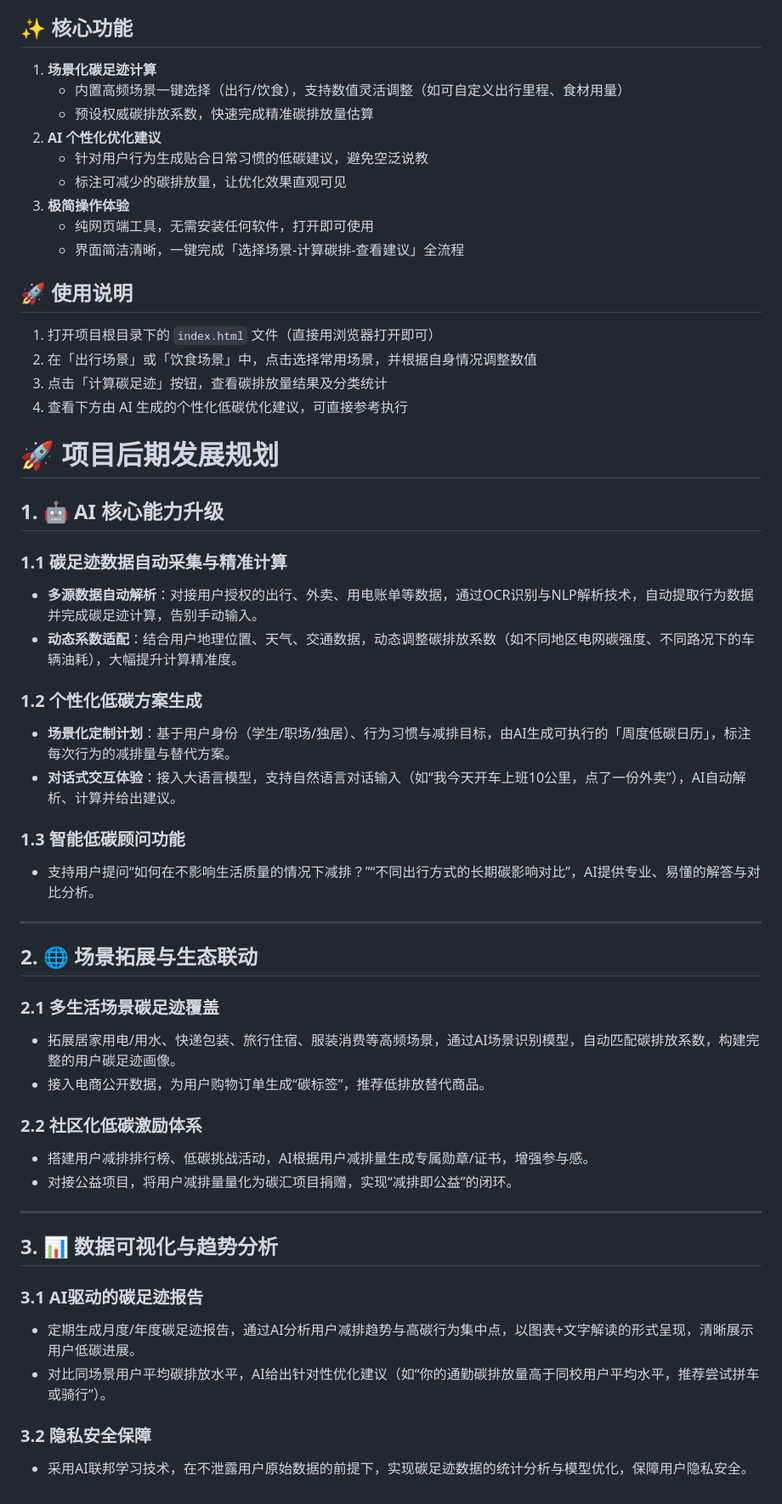
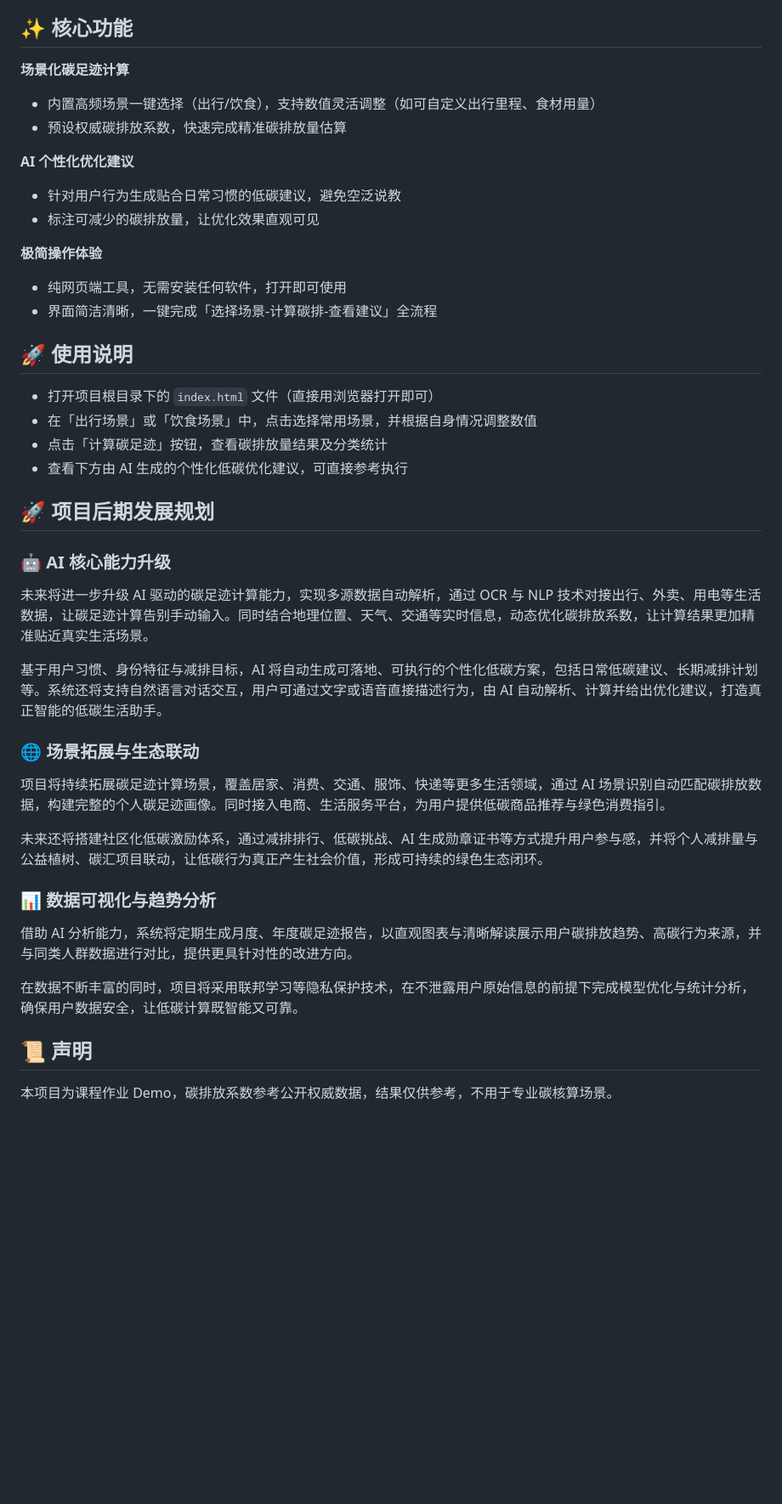
Before and after one commit to Visensolo/ai-carbon-footprint-assistant, a Markdown page: README.md, the part around the change. Shown at 85% size. GitHub-like rendering; blank space fills up the shorter version.

```diff
--- a/README.md
+++ b/README.md
@@ -8,57 +8,40 @@
 全球气候变化日益严峻，低碳生活成为应对气候危机的重要举措，但普通人普遍存在碳排放认知空白：不清楚日常出行、饮食行为的碳排放量差异，也没有明确的低碳优化方向。本项目旨在解决这一痛点，提供一个零门槛、易操作的碳足迹计算工具，让普通人轻松参与低碳行动。
 
 ## ✨ 核心功能
-1.  **场景化碳足迹计算**
-    - 内置高频场景一键选择（出行/饮食），支持数值灵活调整（如可自定义出行里程、食材用量）
-    - 预设权威碳排放系数，快速完成精准碳排放量估算
-2.  **AI 个性化优化建议**
-    - 针对用户行为生成贴合日常习惯的低碳建议，避免空泛说教
-    - 标注可减少的碳排放量，让优化效果直观可见
-3.  **极简操作体验**
-    - 纯网页端工具，无需安装任何软件，打开即可使用
-    - 界面简洁清晰，一键完成「选择场景-计算碳排-查看建议」全流程
+**场景化碳足迹计算**
+- 内置高频场景一键选择（出行/饮食），支持数值灵活调整（如可自定义出行里程、食材用量）
+- 预设权威碳排放系数，快速完成精准碳排放量估算
+
+**AI 个性化优化建议**
+- 针对用户行为生成贴合日常习惯的低碳建议，避免空泛说教
+- 标注可减少的碳排放量，让优化效果直观可见
+
+**极简操作体验**
+- 纯网页端工具，无需安装任何软件，打开即可使用
+- 界面简洁清晰，一键完成「选择场景-计算碳排-查看建议」全流程
 
 ## 🚀 使用说明
-1.  打开项目根目录下的 `index.html` 文件（直接用浏览器打开即可）
-2.  在「出行场景」或「饮食场景」中，点击选择常用场景，并根据自身情况调整数值
-3.  点击「计算碳足迹」按钮，查看碳排放量结果及分类统计
-4.  查看下方由 AI 生成的个性化低碳优化建议，可直接参考执行
+- 打开项目根目录下的 `index.html` 文件（直接用浏览器打开即可）
+- 在「出行场景」或「饮食场景」中，点击选择常用场景，并根据自身情况调整数值
+- 点击「计算碳足迹」按钮，查看碳排放量结果及分类统计
+- 查看下方由 AI 生成的个性化低碳优化建议，可直接参考执行
 
-# 🚀 项目后期发展规划
+## 🚀 项目后期发展规划
 
+### 🤖 AI 核心能力升级
+未来将进一步升级 AI 驱动的碳足迹计算能力，实现多源数据自动解析，通过 OCR 与 NLP 技术对接出行、外卖、用电等生活数据，让碳足迹计算告别手动输入。同时结合地理位置、天气、交通等实时信息，动态优化碳排放系数，让计算结果更加精准贴近真实生活场景。
 
-## 1. 🤖 AI 核心能力升级
+基于用户习惯、身份特征与减排目标，AI 将自动生成可落地、可执行的个性化低碳方案，包括日常低碳建议、长期减排计划等。系统还将支持自然语言对话交互，用户可通过文字或语音直接描述行为，由 AI 自动解析、计算并给出优化建议，打造真正智能的低碳生活助手。
 
-### 1.1 碳足迹数据自动采集与精准计算
-- **多源数据自动解析**：对接用户授权的出行、外卖、用电账单等数据，通过OCR识别与NLP解析技术，自动提取行为数据并完成碳足迹计算，告别手动输入。
-- **动态系数适配**：结合用户地理位置、天气、交通数据，动态调整碳排放系数（如不同地区电网碳强度、不同路况下的车辆油耗），大幅提升计算精准度。
+### 🌐 场景拓展与生态联动
+项目将持续拓展碳足迹计算场景，覆盖居家、消费、交通、服饰、快递等更多生活领域，通过 AI 场景识别自动匹配碳排放数据，构建完整的个人碳足迹画像。同时接入电商、生活服务平台，为用户提供低碳商品推荐与绿色消费指引。
 
-### 1.2 个性化低碳方案生成
-- **场景化定制计划**：基于用户身份（学生/职场/独居）、行为习惯与减排目标，由AI生成可执行的「周度低碳日历」，标注每次行为的减排量与替代方案。
-- **对话式交互体验**：接入大语言模型，支持自然语言对话输入（如“我今天开车上班10公里，点了一份外卖”），AI自动解析、计算并给出建议。
+未来还将搭建社区化低碳激励体系，通过减排排行、低碳挑战、AI 生成勋章证书等方式提升用户参与感，并将个人减排量与公益植树、碳汇项目联动，让低碳行为真正产生社会价值，形成可持续的绿色生态闭环。
 
-### 1.3 智能低碳顾问功能
-- 支持用户提问“如何在不影响生活质量的情况下减排？”“不同出行方式的长期碳影响对比”，AI提供专业、易懂的解答与对比分析。
+### 📊 数据可视化与趋势分析
+借助 AI 分析能力，系统将定期生成月度、年度碳足迹报告，以直观图表与清晰解读展示用户碳排放趋势、高碳行为来源，并与同类人群数据进行对比，提供更具针对性的改进方向。
 
----
+在数据不断丰富的同时，项目将采用联邦学习等隐私保护技术，在不泄露用户原始信息的前提下完成模型优化与统计分析，确保用户数据安全，让低碳计算既智能又可靠。
 
-## 2. 🌐 场景拓展与生态联动
-
-### 2.1 多生活场景碳足迹覆盖
-- 拓展居家用电/用水、快递包装、旅行住宿、服装消费等高频场景，通过AI场景识别模型，自动匹配碳排放系数，构建完整的用户碳足迹画像。
-- 接入电商公开数据，为用户购物订单生成“碳标签”，推荐低排放替代商品。
-
-### 2.2 社区化低碳激励体系
-- 搭建用户减排排行榜、低碳挑战活动，AI根据用户减排量生成专属勋章/证书，增强参与感。
-- 对接公益项目，将用户减排量量化为碳汇项目捐赠，实现“减排即公益”的闭环。
-
----
-
-## 3. 📊 数据可视化与趋势分析
-
-### 3.1 AI驱动的碳足迹报告
-- 定期生成月度/年度碳足迹报告，通过AI分析用户减排趋势与高碳行为集中点，以图表+文字解读的形式呈现，清晰展示用户低碳进展。
-- 对比同场景用户平均碳排放水平，AI给出针对性优化建议（如“你的通勤碳排放量高于同校用户平均水平，推荐尝试拼车或骑行”）。
-
-### 3.2 隐私安全保障
-- 采用AI联邦学习技术，在不泄露用户原始数据的前提下，实现碳足迹数据的统计分析与模型优化，保障用户隐私安全。
+## 📜 声明
+本项目为课程作业 Demo，碳排放系数参考公开权威数据，结果仅供参考，不用于专业碳核算场景。
```
